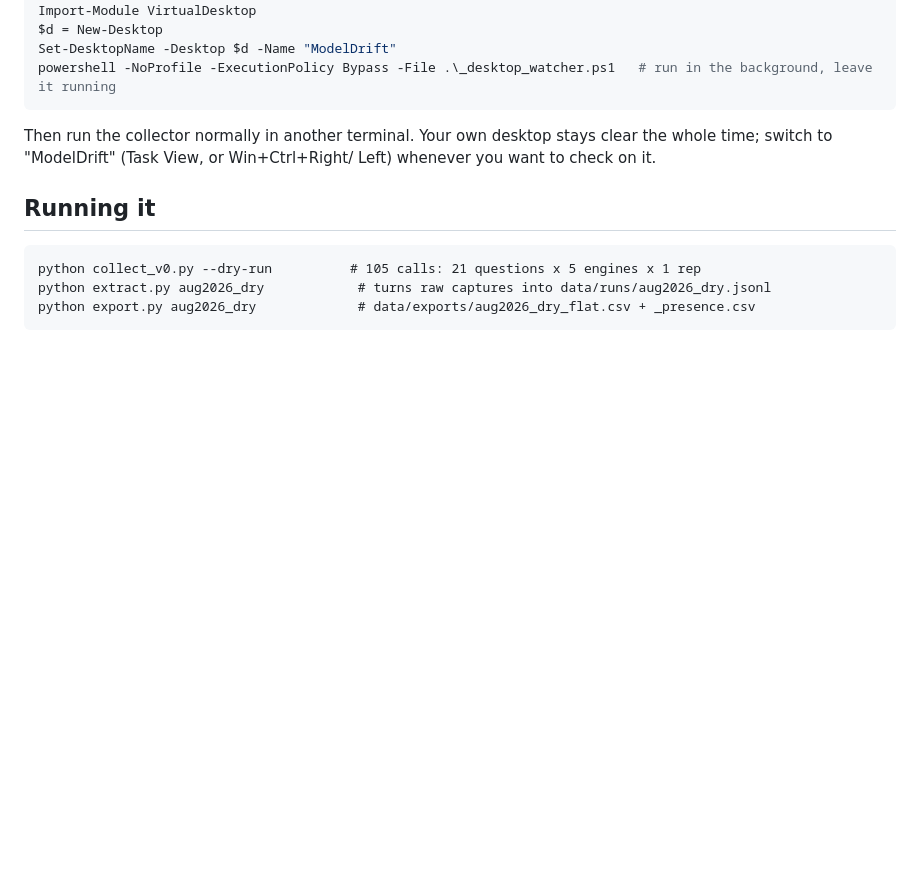
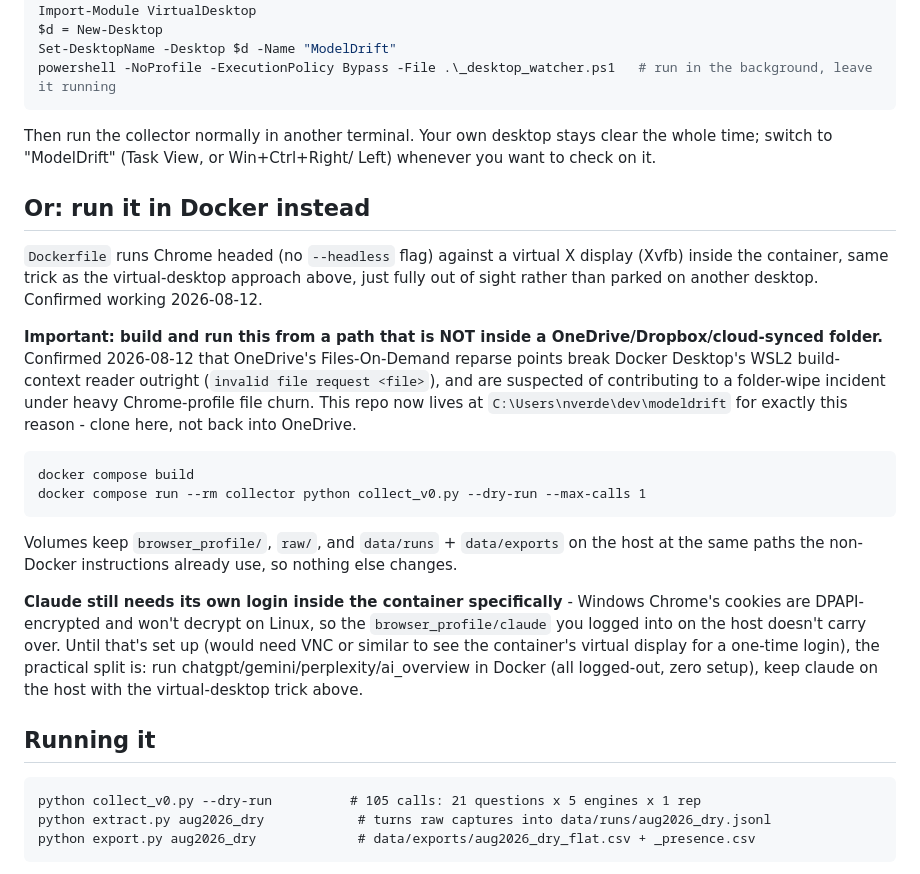
Before and after one commit to nicov3rde/modeldrift, a Markdown page: collector/README.md, the part around the change. GitHub-like rendering; blank space fills up the shorter version.

Commit message:
Document Docker usage and the OneDrive incompatibility
Confirmed 2026-08-12: OneDrive's Files-On-Demand reparse points break
Docker Desktop's WSL2 build-context reader outright, and are suspected in
an earlier folder-wipe under heavy Chrome-profile file churn. Repo now
lives at C:\Users\nverde\dev\modeldrift instead of under OneDrive\Desktop
for exactly this reason. Documents the working docker compose path and the
known claude-login gap (Windows Chrome's DPAPI-encrypted cookies don't
decrypt in the Linux container, so claude needs its own login done inside
Docker, not yet set up).

Co-Authored-By: Claude Sonnet 5 <noreply@anthropic.com>

````diff
--- a/collector/README.md
+++ b/collector/README.md
@@ -91,6 +91,38 @@ Then run the collector normally in another terminal. Your own desktop stays
 clear the whole time; switch to "ModelDrift" (Task View, or Win+Ctrl+Right/
 Left) whenever you want to check on it.
 
+## Or: run it in Docker instead
+
+`Dockerfile` runs Chrome headed (no `--headless` flag) against a virtual X
+display (Xvfb) inside the container, same trick as the virtual-desktop
+approach above, just fully out of sight rather than parked on another
+desktop. Confirmed working 2026-08-12.
+
+**Important: build and run this from a path that is NOT inside a
+OneDrive/Dropbox/cloud-synced folder.** Confirmed 2026-08-12 that OneDrive's
+Files-On-Demand reparse points break Docker Desktop's WSL2 build-context
+reader outright (`invalid file request <file>`), and are suspected of
+contributing to a folder-wipe incident under heavy Chrome-profile file
+churn. This repo now lives at `C:\Users\nverde\dev\modeldrift` for exactly
+this reason - clone here, not back into OneDrive.
+
+```
+docker compose build
+docker compose run --rm collector python collect_v0.py --dry-run --max-calls 1
+```
+
+Volumes keep `browser_profile/`, `raw/`, and `data/runs` + `data/exports`
+on the host at the same paths the non-Docker instructions already use, so
+nothing else changes.
+
+**Claude still needs its own login inside the container specifically** -
+Windows Chrome's cookies are DPAPI-encrypted and won't decrypt on Linux, so
+the `browser_profile/claude` you logged into on the host doesn't carry over.
+Until that's set up (would need VNC or similar to see the container's
+virtual display for a one-time login), the practical split is: run
+chatgpt/gemini/perplexity/ai_overview in Docker (all logged-out, zero setup),
+keep claude on the host with the virtual-desktop trick above.
+
 ## Running it
 
 ```
````
